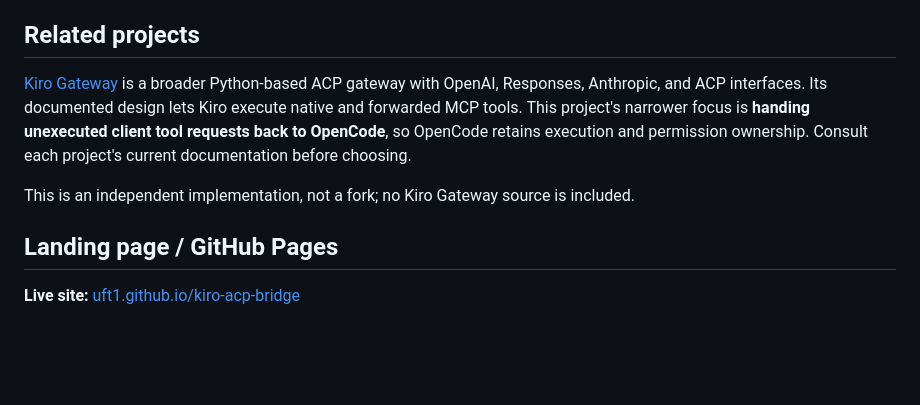
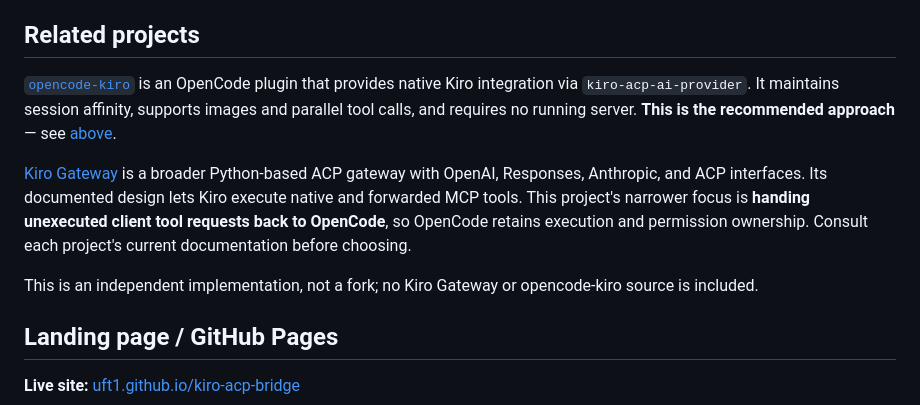
Before and after one commit to UFT1/kiro-acp-bridge, a Markdown page: README.md, the part around one of its changes. Rendered like a GitHub page; blank space fills up the shorter version.

```diff
--- a/README.md
+++ b/README.md
@@ -244,13 +296,18 @@ OpenCode permission denial were verified during development.
 
 ## Related projects
 
+[`opencode-kiro`](https://www.npmjs.com/package/opencode-kiro) is an OpenCode plugin that
+provides native Kiro integration via `kiro-acp-ai-provider`. It maintains session affinity,
+supports images and parallel tool calls, and requires no running server. **This is the
+recommended approach** — see [above](#recommended-use-the-native-opencode-plugin-instead).
+
 [Kiro Gateway](https://github.com/ankitcharolia/kiro-gateway) is a broader Python-based
 ACP gateway with OpenAI, Responses, Anthropic, and ACP interfaces. Its documented design
 lets Kiro execute native and forwarded MCP tools. This project's narrower focus is
 **handing unexecuted client tool requests back to OpenCode**, so OpenCode retains execution
 and permission ownership. Consult each project's current documentation before choosing.
 
-This is an independent implementation, not a fork; no Kiro Gateway source is included.
+This is an independent implementation, not a fork; no Kiro Gateway or opencode-kiro source is included.
 
 ## Landing page / GitHub Pages
 
```
Also changed, not shown: other parts of README.md (+52 -0 lines).
